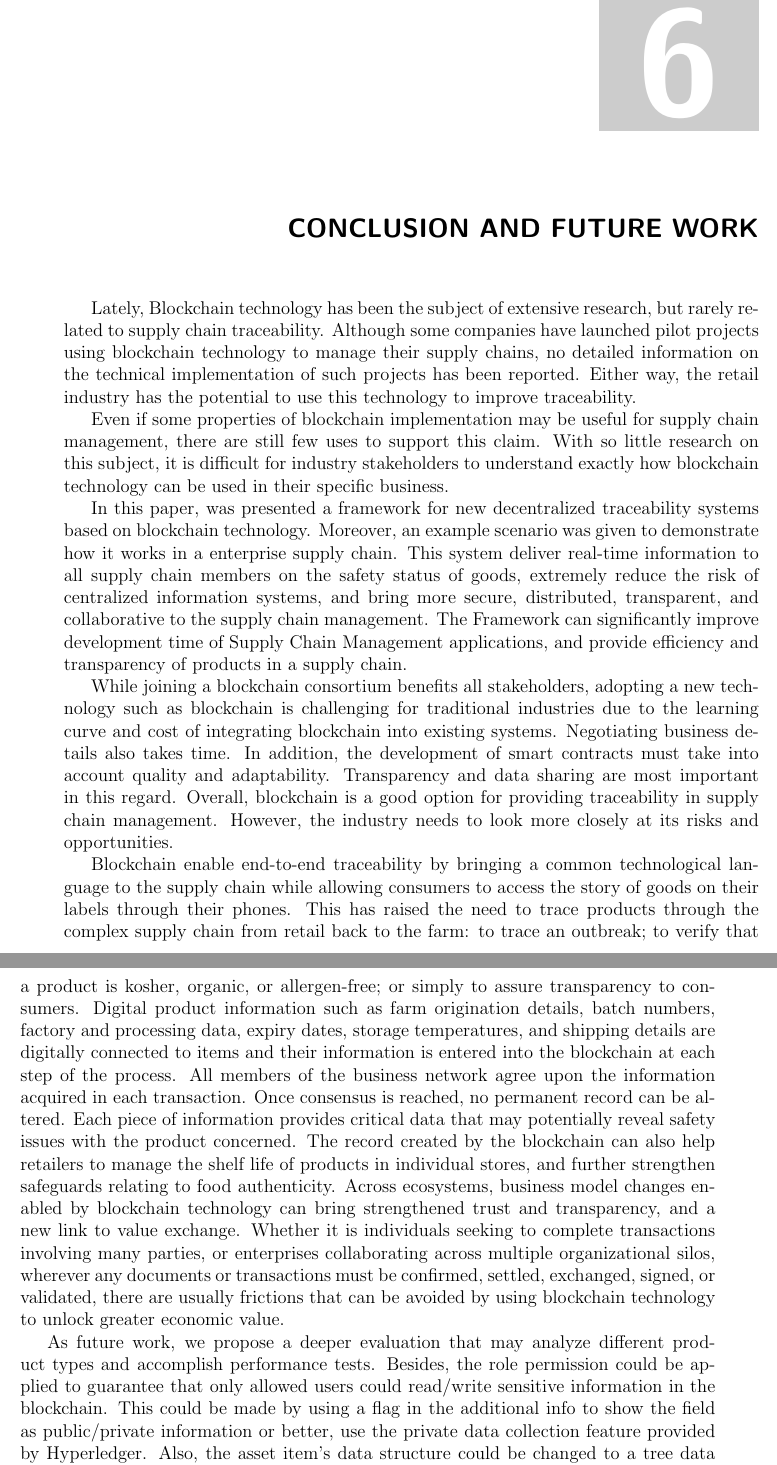
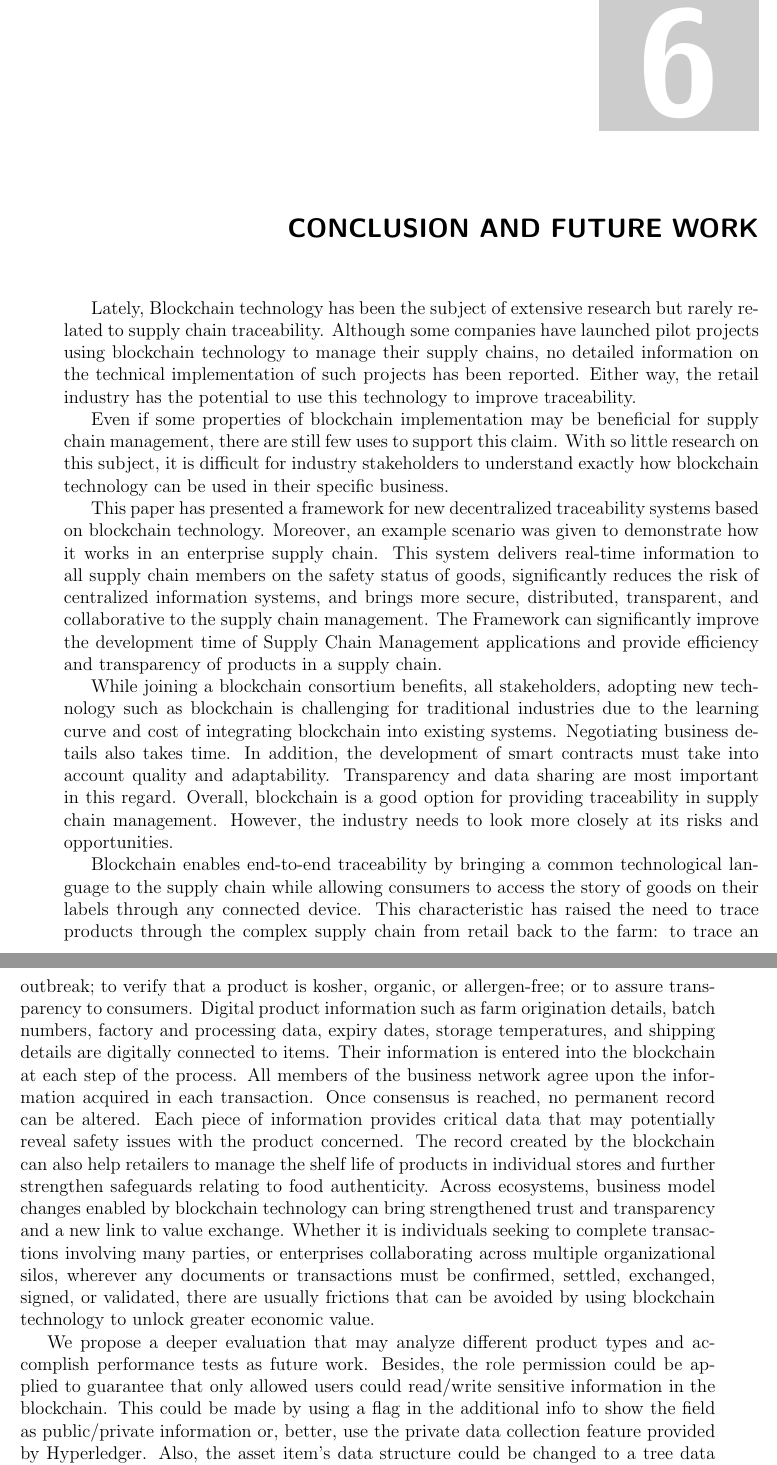
Before and after one commit to juniorug/Master-thesis, a LaTeX thesis (template-qual.tex, which reads chapters/6_CONCLUSION/6_CONCLUSION.tex): two parts of pages 71 and 72 of 93, joined at a grey line, cut so that both start at the same text. Compiled offline with pdfLaTeX.

Commit message:
Grammarly chapter 6

```diff
--- a/chapters/6_CONCLUSION/6_CONCLUSION.tex
+++ b/chapters/6_CONCLUSION/6_CONCLUSION.tex
@@ -2,14 +2,14 @@
 \acresetall
 \label{chap:conclusion}
 
-Lately, Blockchain technology has been the subject of extensive research, but rarely related to supply chain traceability. Although some companies have launched pilot projects using blockchain technology to manage their supply chains, no detailed information on the technical implementation of such projects has been reported. Either way, the retail industry has the potential to use this technology to improve traceability.
+Lately, Blockchain technology has been the subject of extensive research but rarely related to supply chain traceability. Although some companies have launched pilot projects using blockchain technology to manage their supply chains, no detailed information on the technical implementation of such projects has been reported. Either way, the retail industry has the potential to use this technology to improve traceability.
 
-Even if some properties of blockchain implementation may be useful for supply chain management, there are still few uses to support this claim. With so little research on this subject, it is difficult for industry stakeholders to understand exactly how blockchain technology can be used in their specific business.
+Even if some properties of blockchain implementation may be beneficial for supply chain management, there are still few uses to support this claim. With so little research on this subject, it is difficult for industry stakeholders to understand exactly how blockchain technology can be used in their specific business.
 
-In this paper, was presented a framework for new decentralized traceability systems based on blockchain technology. Moreover, an example scenario was given to demonstrate how it works in a enterprise supply chain. This system deliver real-time information to all supply chain members on the safety status of goods, extremely reduce the risk of centralized information systems, and bring more secure, distributed, transparent, and collaborative to the supply chain management. The Framework can significantly improve development time of Supply Chain Management applications, and provide efficiency and transparency of products in a supply chain.
+This paper has presented a framework for new decentralized traceability systems based on blockchain technology. Moreover, an example scenario was given to demonstrate how it works in an enterprise supply chain. This system delivers real-time information to all supply chain members on the safety status of goods, significantly reduces the risk of centralized information systems, and brings more secure, distributed, transparent, and collaborative to the supply chain management. The Framework can significantly improve the development time of Supply Chain Management applications and provide efficiency and transparency of products in a supply chain.
 
-While joining a blockchain consortium benefits all stakeholders, adopting a new technology such as blockchain is challenging for traditional industries due to the learning curve and cost of integrating blockchain into existing systems. Negotiating business details also takes time. In addition, the development of smart contracts must take into account quality and adaptability. Transparency and data sharing are most important in this regard. Overall, blockchain is a good option for providing traceability in supply chain management. However, the industry needs to look more closely at its risks and opportunities.
+While joining a blockchain consortium benefits, all stakeholders, adopting new technology such as blockchain is challenging for traditional industries due to the learning curve and cost of integrating blockchain into existing systems. Negotiating business details also takes time. In addition, the development of smart contracts must take into account quality and adaptability. Transparency and data sharing are most important in this regard. Overall, blockchain is a good option for providing traceability in supply chain management. However, the industry needs to look more closely at its risks and opportunities.
 
-Blockchain enable end-to-end traceability by bringing a common technological language to the supply chain while allowing consumers to access the story of goods on their labels through their phones. This has raised the need to trace products through the complex supply chain from retail back to the farm: to trace an outbreak; to verify that a product is kosher, organic, or allergen-free; or simply to assure transparency to consumers. Digital product information such as farm origination details, batch numbers, factory and processing data, expiry dates, storage temperatures, and shipping details are digitally connected to items and their information is entered into the blockchain at each step of the process. All members of the business network agree upon the information acquired in each transaction. Once consensus is reached, no permanent record can be altered. Each piece of information provides critical data that may potentially reveal safety issues with the product concerned. The record created by the blockchain can also help retailers to manage the shelf life of products in individual stores, and further strengthen safeguards relating to food authenticity. Across ecosystems, business model changes enabled by blockchain technology can bring strengthened trust and transparency, and a new link to value exchange. Whether it is individuals seeking to complete transactions involving many parties, or enterprises collaborating across multiple organizational silos, wherever any documents or transactions must be confirmed, settled, exchanged, signed, or validated, there are usually frictions that can be avoided by using blockchain technology to unlock greater economic value.
+Blockchain enables end-to-end traceability by bringing a common technological language to the supply chain while allowing consumers to access the story of goods on their labels through any connected device. This characteristic has raised the need to trace products through the complex supply chain from retail back to the farm: to trace an outbreak; to verify that a product is kosher, organic, or allergen-free; or to assure transparency to consumers. Digital product information such as farm origination details, batch numbers, factory and processing data, expiry dates, storage temperatures, and shipping details are digitally connected to items. Their information is entered into the blockchain at each step of the process. All members of the business network agree upon the information acquired in each transaction. Once consensus is reached, no permanent record can be altered. Each piece of information provides critical data that may potentially reveal safety issues with the product concerned. The record created by the blockchain can also help retailers to manage the shelf life of products in individual stores and further strengthen safeguards relating to food authenticity. Across ecosystems, business model changes enabled by blockchain technology can bring strengthened trust and transparency and a new link to value exchange. Whether it is individuals seeking to complete transactions involving many parties, or enterprises collaborating across multiple organizational silos, wherever any documents or transactions must be confirmed, settled, exchanged, signed, or validated, there are usually frictions that can be avoided by using blockchain technology to unlock greater economic value.
 
-As future work, we propose a deeper evaluation that may analyze different product types and accomplish performance tests. Besides, the role permission could be applied to guarantee that only allowed users could read/write sensitive information in the blockchain. This could be made by using a flag in the additional info to show the field as public/private information or better, use the private data collection feature provided by Hyperledger. Also, the asset item's data structure could be changed to a tree data structure for better performance results.
+We propose a deeper evaluation that may analyze different product types and accomplish performance tests as future work. Besides, the role permission could be applied to guarantee that only allowed users could read/write sensitive information in the blockchain. This could be made by using a flag in the additional info to show the field as public/private information or, better, use the private data collection feature provided by Hyperledger. Also, the asset item's data structure could be changed to a tree data structure for better performance results.
```
